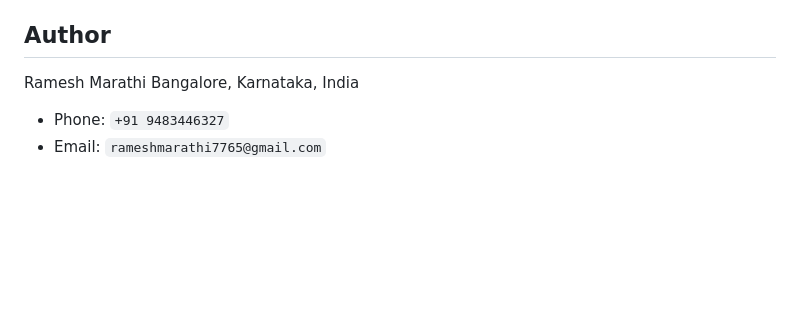
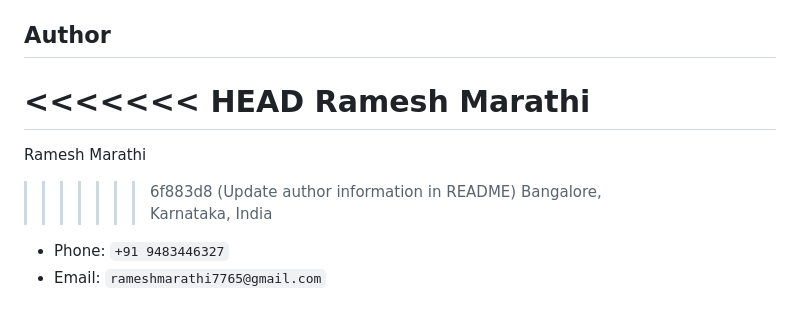
Before and after one commit to rameshmarathi/AgriBot-AI-Multilingual-Tomato-Disease-Detection-and-Voice-Advisory-System-with-Chatbot, a Markdown page: README.MD, the part around the change. Drawn GitHub-style; blank space fills up the shorter version.

Commit message:
Update project

```diff
--- a/README.MD
+++ b/README.MD
@@ -273,7 +273,11 @@ docker run -p 8080:8080 tomato-disease-classifier
 
 ## Author
 
+<<<<<<< HEAD
 Ramesh Marathi
+=======
+Ramesh Marathi
+>>>>>>> 6f883d8 (Update author information in README)
 Bangalore, Karnataka, India
 
 - Phone: `+91 9483446327`
```
